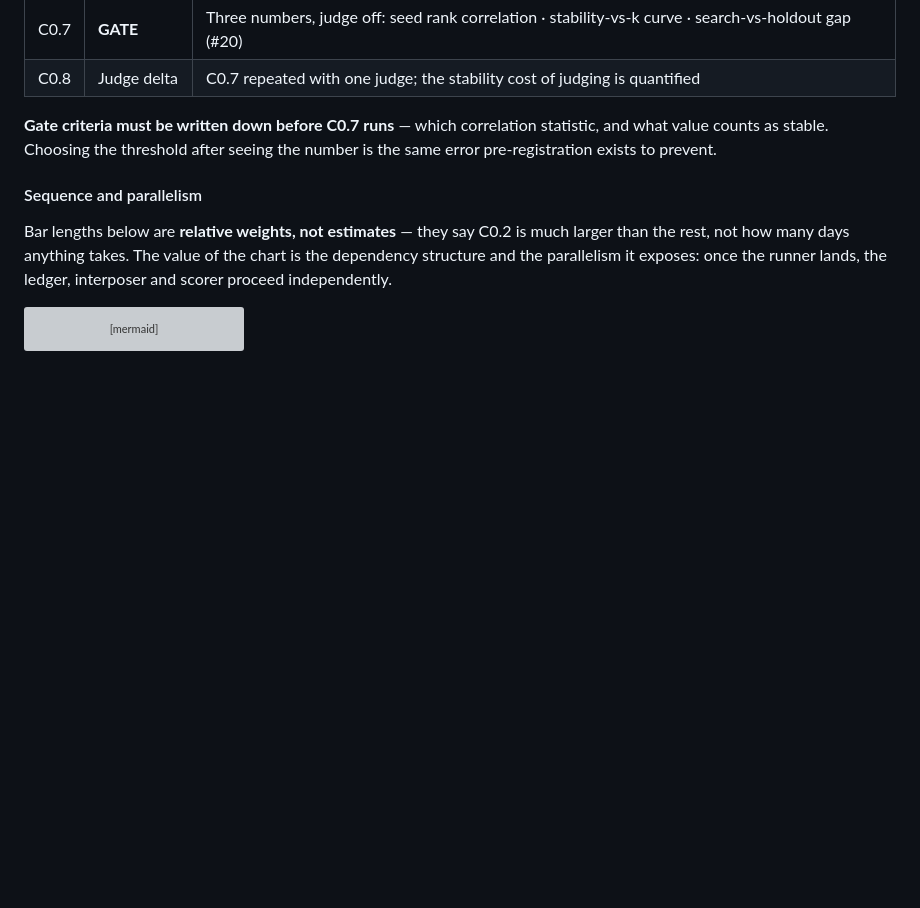
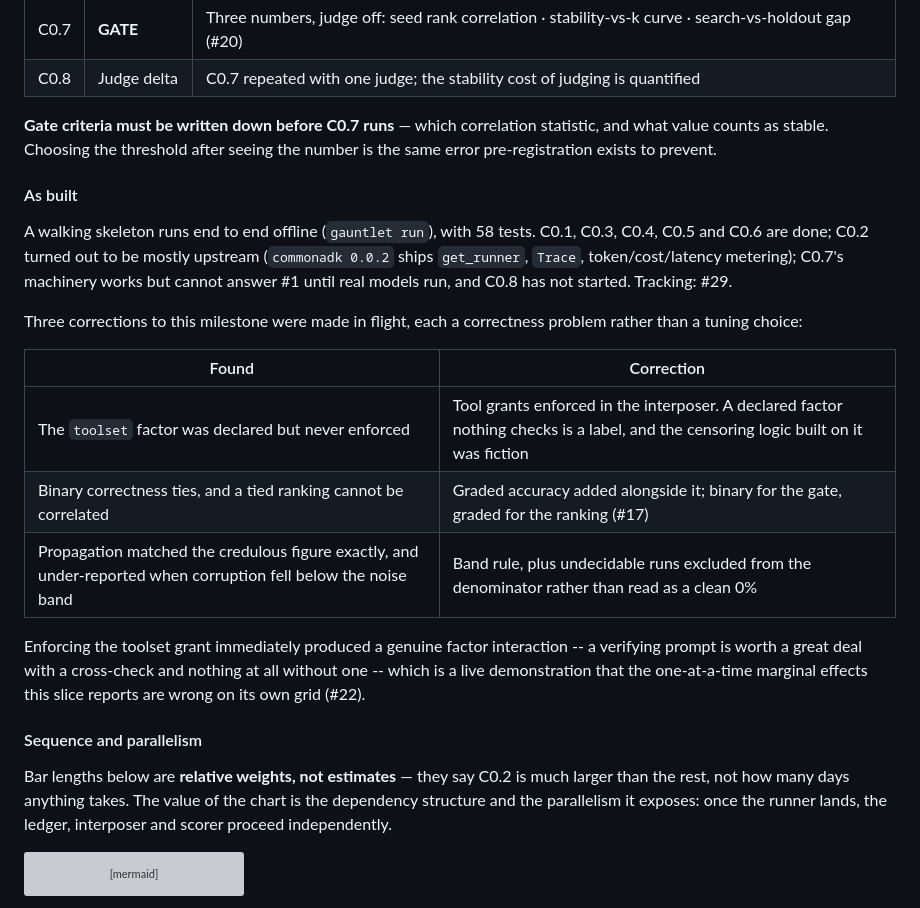
Before and after one commit to Mehul-Gupta-SMH/agent-gauntlet, a Markdown page: plan.md, the part around the change. Rendered like a GitHub page; blank space fills up the shorter version; grey boxes are pictures that could not be loaded.

Commit message:
plan.md: record M0 as-built status and the three in-flight corrections
Checkpoint status, the upstream discovery that shrank C0.2, and the three
corrections made while building -- enforced tool grants, graded scoring
alongside binary, and the propagation band with an undecidable bucket.
Each was a correctness problem found by running the pipeline, not a tuning
choice, so the milestone record says what changed and why.

Co-Authored-By: Claude Opus 5 <noreply@anthropic.com>
Claude-Session: https://claude.ai/code/session_01Vtp9fdvHAtzaUDaPCTJApC

```diff
--- a/plan.md
+++ b/plan.md
@@ -322,6 +322,29 @@ only. This splits one gate into a two-stage diagnostic:
 statistic, and what value counts as stable. Choosing the threshold after
 seeing the number is the same error pre-registration exists to prevent.
 
+#### As built
+
+A walking skeleton runs end to end offline (`gauntlet run`), with 58 tests.
+C0.1, C0.3, C0.4, C0.5 and C0.6 are done; C0.2 turned out to be mostly
+upstream (`commonadk 0.0.2` ships `get_runner`, `Trace`, token/cost/latency
+metering); C0.7's machinery works but cannot answer #1 until real models
+run, and C0.8 has not started. Tracking: #29.
+
+Three corrections to this milestone were made in flight, each a correctness
+problem rather than a tuning choice:
+
+| Found | Correction |
+|---|---|
+| The `toolset` factor was declared but never enforced | Tool grants enforced in the interposer. A declared factor nothing checks is a label, and the censoring logic built on it was fiction |
+| Binary correctness ties, and a tied ranking cannot be correlated | Graded accuracy added alongside it; binary for the gate, graded for the ranking (#17) |
+| Propagation matched the credulous figure exactly, and under-reported when corruption fell below the noise band | Band rule, plus undecidable runs excluded from the denominator rather than read as a clean 0% |
+
+Enforcing the toolset grant immediately produced a genuine factor
+interaction -- a verifying prompt is worth a great deal with a cross-check
+and nothing at all without one -- which is a live demonstration that the
+one-at-a-time marginal effects this slice reports are wrong on its own grid
+(#22).
+
 #### Sequence and parallelism
 
 Bar lengths below are **relative weights, not estimates** — they say C0.2 is
```
